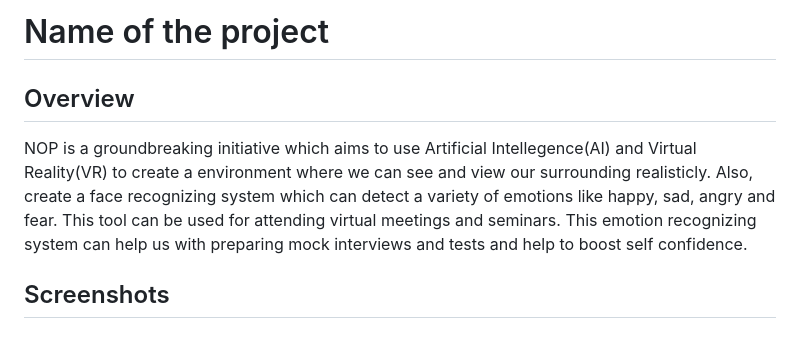
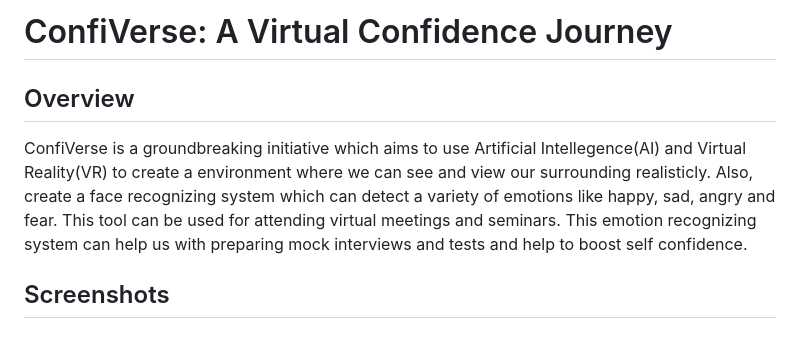
Before and after one commit to Samikshyagithub/KU-Hackfest-2023, a Markdown page: README.md, the part around the change. Drawn GitHub-style.

```diff
--- a/README.md
+++ b/README.md
@@ -1,6 +1,6 @@
-# Name of the project
+# ConfiVerse: A Virtual Confidence Journey
 ## Overview
-NOP is a groundbreaking initiative which aims to use Artificial Intellegence(AI) and Virtual Reality(VR) to create a environment where we can see and view our surrounding realisticly. Also, create a face recognizing system which can detect a variety of emotions like happy, sad, angry and fear. This tool can be used for attending virtual meetings and seminars. This emotion recognizing system can help us with preparing mock interviews and tests and help to boost self confidence.
+ConfiVerse is a groundbreaking initiative which aims to use Artificial Intellegence(AI) and Virtual Reality(VR) to create a environment where we can see and view our surrounding realisticly. Also, create a face recognizing system which can detect a variety of emotions like happy, sad, angry and fear. This tool can be used for attending virtual meetings and seminars. This emotion recognizing system can help us with preparing mock interviews and tests and help to boost self confidence.
 ## Screenshots
 ### Click below to watch Video
 [Click here to watch the video] [Video Link]
```
